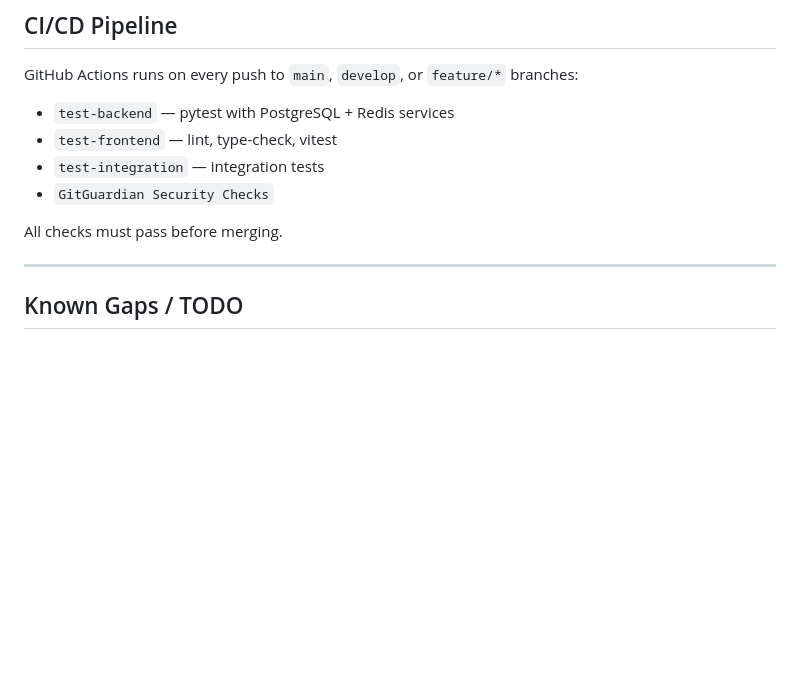
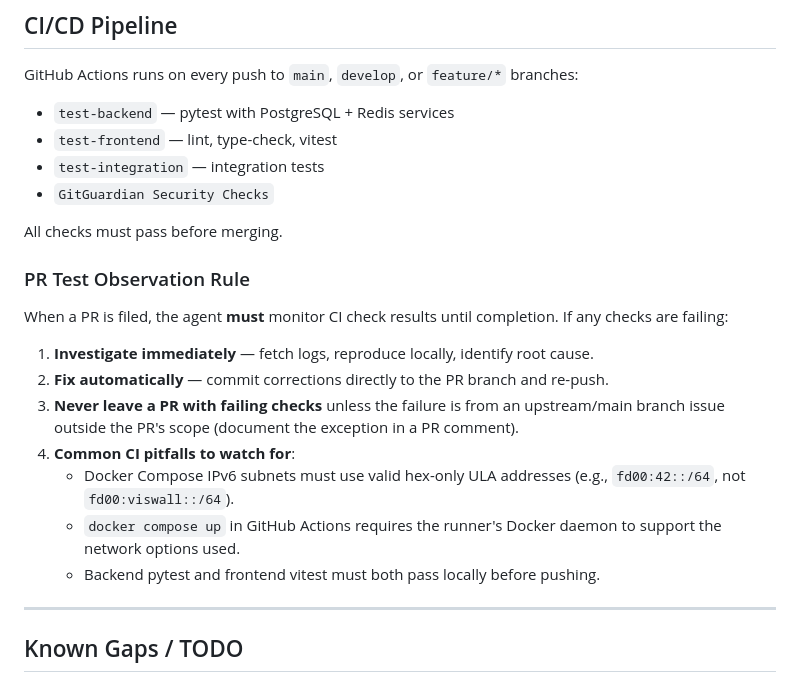
Before and after one commit to hrohrweck/viswall, a Markdown page: AGENTS.md, the part around the change. GitHub-like rendering; blank space fills up the shorter version.

Commit message:
docs(agents): add PR test observation rule to AGENTS.md

```diff
--- a/AGENTS.md
+++ b/AGENTS.md
@@ -220,6 +220,18 @@ GitHub Actions runs on every push to `main`, `develop`, or `feature/*` branches:
 
 All checks must pass before merging.
 
+### PR Test Observation Rule
+
+When a PR is filed, the agent **must** monitor CI check results until completion. If any checks are failing:
+
+1. **Investigate immediately** — fetch logs, reproduce locally, identify root cause.
+2. **Fix automatically** — commit corrections directly to the PR branch and re-push.
+3. **Never leave a PR with failing checks** unless the failure is from an upstream/main branch issue outside the PR's scope (document the exception in a PR comment).
+4. **Common CI pitfalls to watch for**:
+   - Docker Compose IPv6 subnets must use valid hex-only ULA addresses (e.g., `fd00:42::/64`, not `fd00:viswall::/64`).
+   - `docker compose up` in GitHub Actions requires the runner's Docker daemon to support the network options used.
+   - Backend pytest and frontend vitest must both pass locally before pushing.
+
 ---
 
 ## Known Gaps / TODO
```
